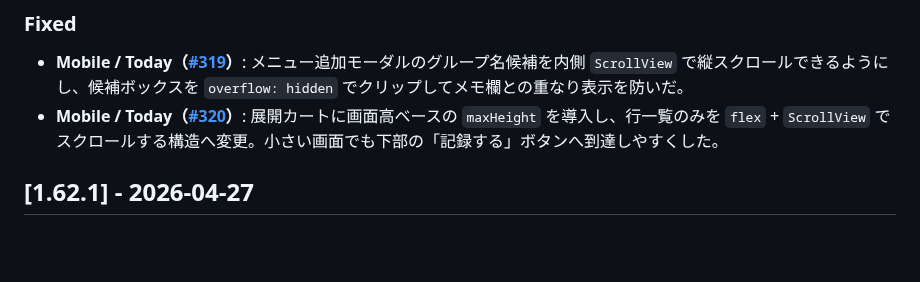
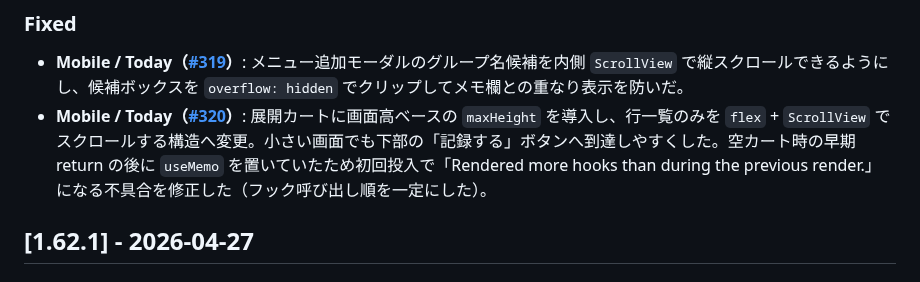
Before and after one commit to kzkski/ketolog, a Markdown page: CHANGELOG.md, the part around the change. GitHub-like rendering; blank space fills up the shorter version.

Commit message:
docs: CHANGELOG に #320 フック順修正を追記
Made-with: Cursor

```diff
--- a/CHANGELOG.md
+++ b/CHANGELOG.md
@@ -27,7 +27,7 @@
 ### Fixed
 
 - **Mobile / Today（[#319](https://github.com/kzkski/ketolog/issues/319)）**: メニュー追加モーダルのグループ名候補を内側 `ScrollView` で縦スクロールできるようにし、候補ボックスを `overflow: hidden` でクリップしてメモ欄との重なり表示を防いだ。
-- **Mobile / Today（[#320](https://github.com/kzkski/ketolog/issues/320)）**: 展開カートに画面高ベースの `maxHeight` を導入し、行一覧のみを `flex` + `ScrollView` でスクロールする構造へ変更。小さい画面でも下部の「記録する」ボタンへ到達しやすくした。
+- **Mobile / Today（[#320](https://github.com/kzkski/ketolog/issues/320)）**: 展開カートに画面高ベースの `maxHeight` を導入し、行一覧のみを `flex` + `ScrollView` でスクロールする構造へ変更。小さい画面でも下部の「記録する」ボタンへ到達しやすくした。空カート時の早期 return の後に `useMemo` を置いていたため初回投入で「Rendered more hooks than during the previous render.」になる不具合を修正した（フック呼び出し順を一定にした）。
 
 ## [1.62.1] - 2026-04-27
 
```
